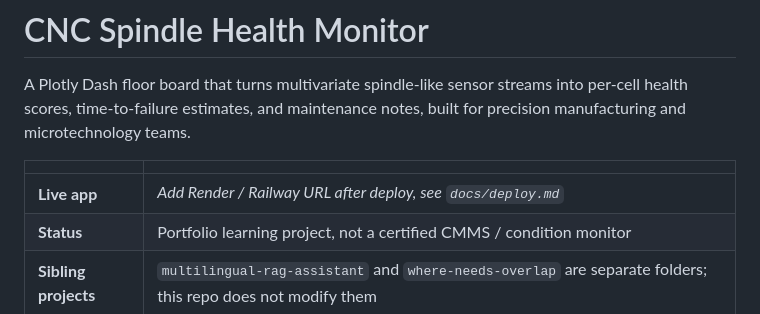
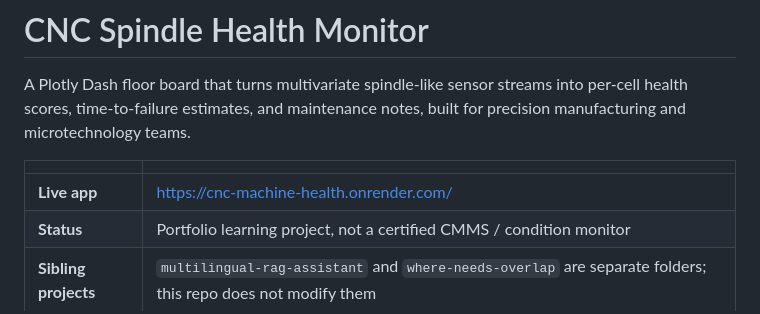
Before and after one commit to alexanderduckworthhu/cnc-machine-health, a Markdown page: README.md, the part around the change. Rendered like a GitHub page.

Commit message:
docs: add live Render URL to header table

```diff
--- a/README.md
+++ b/README.md
@@ -4,7 +4,7 @@ A Plotly Dash floor board that turns multivariate spindle-like sensor streams in
 
 | | |
 |---|---|
-| **Live app** | _Add Render / Railway URL after deploy, see `docs/deploy.md`_ |
+| **Live app** | https://cnc-machine-health.onrender.com/ |
 | **Status** | Portfolio learning project, not a certified CMMS / condition monitor |
 | **Sibling projects** | `multilingual-rag-assistant` and `where-needs-overlap` are separate folders; this repo does not modify them |
 
```
